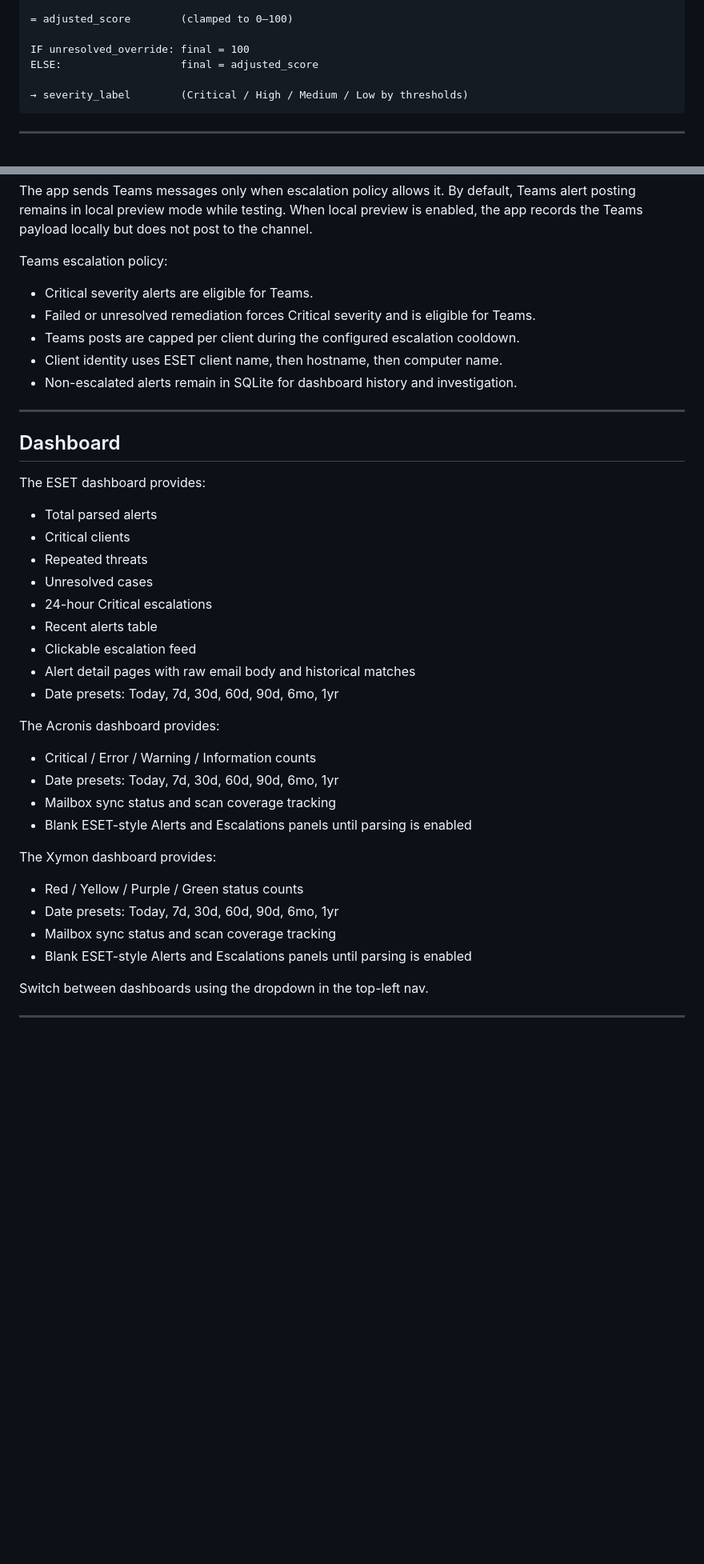
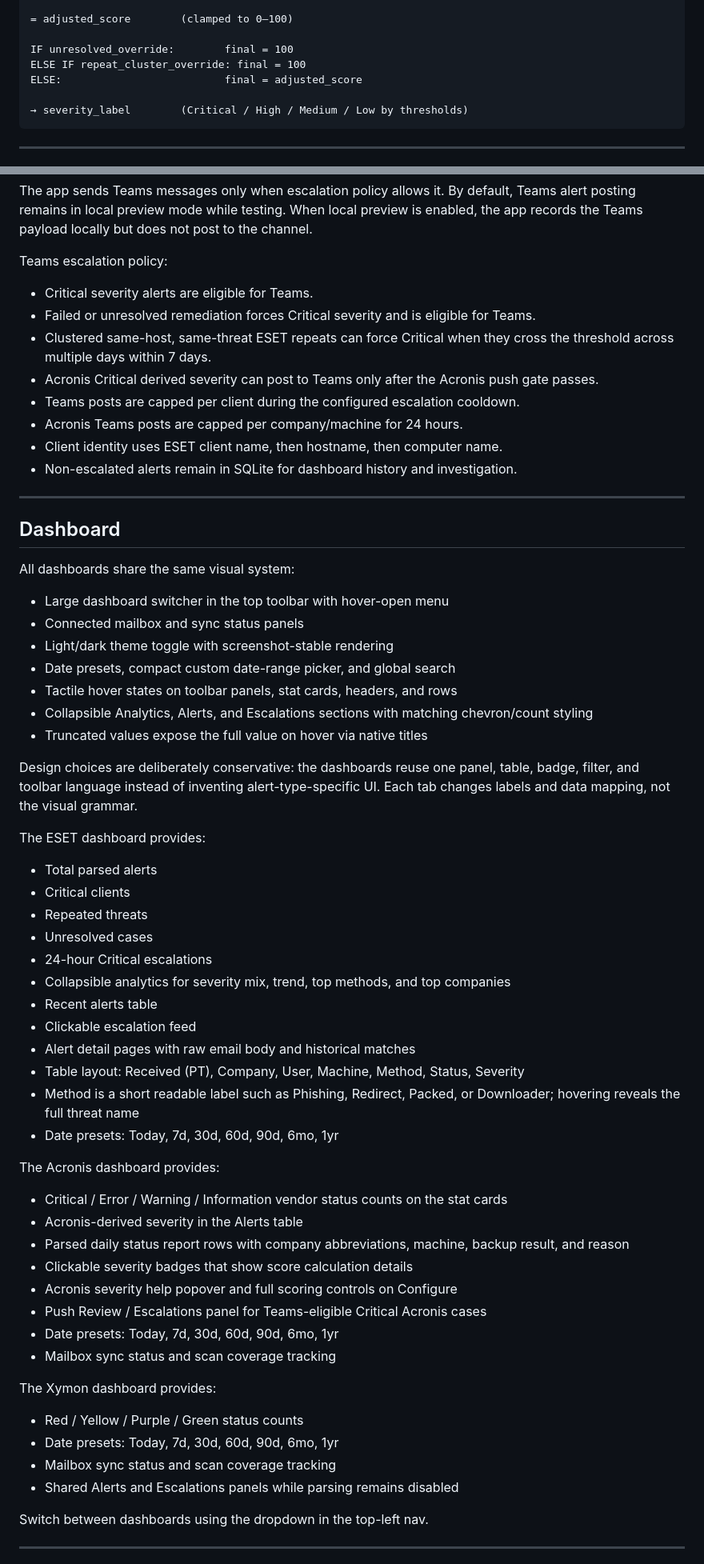
Before and after one commit to redstonejh/IT-Alert-Monitor, a Markdown page: README.md, 2 parts joined by grey strips. Shown at 80% size. GitHub-like rendering; blank space fills up the shorter version.

````diff
--- a/README.md
+++ b/README.md
@@ -253,8 +264,9 @@ base_score              (taxonomy keyword match, or unknown_base_score)
 
 = adjusted_score        (clamped to 0–100)
 
-IF unresolved_override: final = 100
-ELSE:                   final = adjusted_score
+IF unresolved_override:        final = 100
+ELSE IF repeat_cluster_override: final = 100
+ELSE:                          final = adjusted_score
 
 → severity_label        (Critical / High / Medium / Low by thresholds)
 ```
@@ -460,13 +487,28 @@ Teams escalation policy:
 
 - Critical severity alerts are eligible for Teams.
 - Failed or unresolved remediation forces Critical severity and is eligible for Teams.
+- Clustered same-host, same-threat ESET repeats can force Critical when they cross the threshold across multiple days within 7 days.
+- Acronis Critical derived severity can post to Teams only after the Acronis push gate passes.
 - Teams posts are capped per client during the configured escalation cooldown.
+- Acronis Teams posts are capped per company/machine for 24 hours.
 - Client identity uses ESET client name, then hostname, then computer name.
 - Non-escalated alerts remain in SQLite for dashboard history and investigation.
 
 ---
 
 ## Dashboard
+
+All dashboards share the same visual system:
+
+- Large dashboard switcher in the top toolbar with hover-open menu
+- Connected mailbox and sync status panels
+- Light/dark theme toggle with screenshot-stable rendering
+- Date presets, compact custom date-range picker, and global search
+- Tactile hover states on toolbar panels, stat cards, headers, and rows
+- Collapsible Analytics, Alerts, and Escalations sections with matching chevron/count styling
+- Truncated values expose the full value on hover via native titles
+
+Design choices are deliberately conservative: the dashboards reuse one panel, table, badge, filter, and toolbar language instead of inventing alert-type-specific UI. Each tab changes labels and data mapping, not the visual grammar.
 
 The ESET dashboard provides:
 
@@ -475,24 +517,31 @@ The ESET dashboard provides:
 - Repeated threats
 - Unresolved cases
 - 24-hour Critical escalations
+- Collapsible analytics for severity mix, trend, top methods, and top companies
 - Recent alerts table
 - Clickable escalation feed
 - Alert detail pages with raw email body and historical matches
+- Table layout: Received (PT), Company, User, Machine, Method, Status, Severity
+- Method is a short readable label such as Phishing, Redirect, Packed, or Downloader; hovering reveals the full threat name
 - Date presets: Today, 7d, 30d, 60d, 90d, 6mo, 1yr
 
 The Acronis dashboard provides:
 
-- Critical / Error / Warning / Information counts
+- Critical / Error / Warning / Information vendor status counts on the stat cards
+- Acronis-derived severity in the Alerts table
+- Parsed daily status report rows with company abbreviations, machine, backup result, and reason
+- Clickable severity badges that show score calculation details
+- Acronis severity help popover and full scoring controls on Configure
+- Push Review / Escalations panel for Teams-eligible Critical Acronis cases
 - Date presets: Today, 7d, 30d, 60d, 90d, 6mo, 1yr
 - Mailbox sync status and scan coverage tracking
-- Blank ESET-style Alerts and Escalations panels until parsing is enabled
 
 The Xymon dashboard provides:
 
 - Red / Yellow / Purple / Green status counts
 - Date presets: Today, 7d, 30d, 60d, 90d, 6mo, 1yr
 - Mailbox sync status and scan coverage tracking
-- Blank ESET-style Alerts and Escalations panels until parsing is enabled
+- Shared Alerts and Escalations panels while parsing remains disabled
 
 Switch between dashboards using the dropdown in the top-left nav.
 
````
Also changed, not shown: other parts of README.md (+51 -20 lines).
